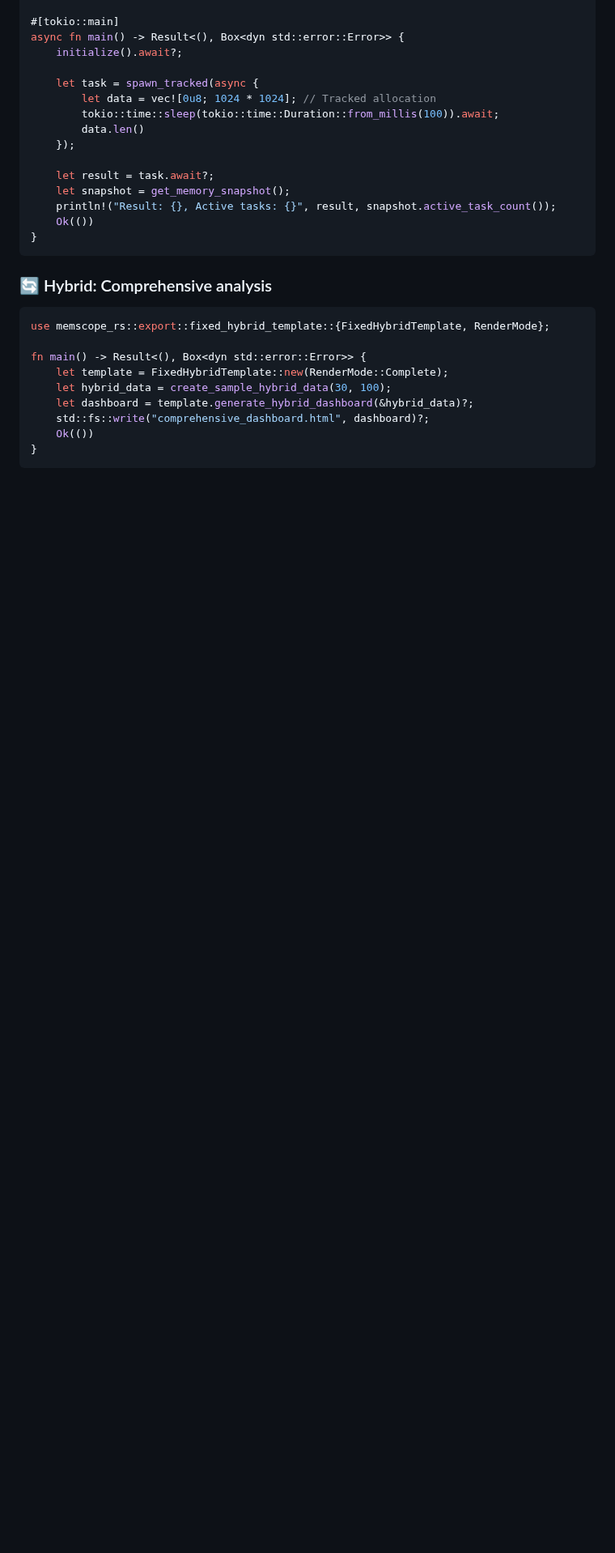
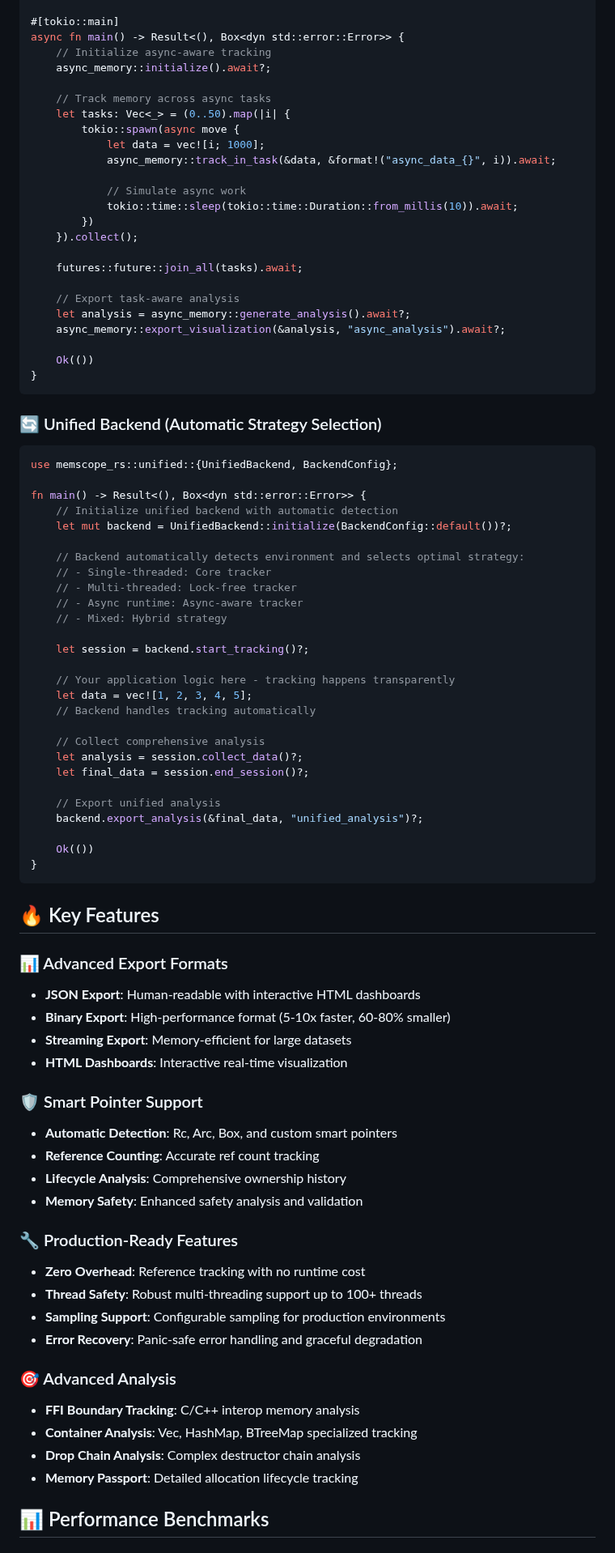
Before and after one commit to Timwood0x10/memscope-rs, a Markdown page: README.md, the part around one of its changes. Shown at 81% size. GitHub-like rendering; blank space fills up the shorter version.

````diff
--- a/README.md
+++ b/README.md
@@ -79,30 +82,86 @@ use memscope_rs::async_memory::{initialize, spawn_tracked, get_memory_snapshot};
 
 #[tokio::main]
 async fn main() -> Result<(), Box<dyn std::error::Error>> {
-    initialize().await?;
+    // Initialize async-aware tracking
+    async_memory::initialize().await?;
 
-    let task = spawn_tracked(async {
-        let data = vec![0u8; 1024 * 1024]; // Tracked allocation
-        tokio::time::sleep(tokio::time::Duration::from_millis(100)).await;
-        data.len()
-    });
+    // Track memory across async tasks
+    let tasks: Vec<_> = (0..50).map(|i| {
+        tokio::spawn(async move {
+            let data = vec![i; 1000];
+            async_memory::track_in_task(&data, &format!("async_data_{}", i)).await;
 
-    let result = task.await?;
-    let snapshot = get_memory_snapshot();
-    println!("Result: {}, Active tasks: {}", result, snapshot.active_task_count());
+            // Simulate async work
+            tokio::time::sleep(tokio::time::Duration::from_millis(10)).await;
+        })
+    }).collect();
+
+    futures::future::join_all(tasks).await;
+
+    // Export task-aware analysis
+    let analysis = async_memory::generate_analysis().await?;
+    async_memory::export_visualization(&analysis, "async_analysis").await?;
+
     Ok(())
 }
 ```
 
-### 🔄 Hybrid: Comprehensive analysis
+### 🔄 Unified Backend (Automatic Strategy Selection)
 ```rust
-use memscope_rs::export::fixed_hybrid_template::{FixedHybridTemplate, RenderMode};
+use memscope_rs::unified::{UnifiedBackend, BackendConfig};
 
 fn main() -> Result<(), Box<dyn std::error::Error>> {
-    let template = FixedHybridTemplate::new(RenderMode::Complete);
-    let hybrid_data = create_sample_hybrid_data(30, 100);
-    let dashboard = template.generate_hybrid_dashboard(&hybrid_data)?;
-    std::fs::write("comprehensive_dashboard.html", dashboard)?;
+    // Initialize unified backend with automatic detection
+    let mut backend = UnifiedBackend::initialize(BackendConfig::default())?;
+
+    // Backend automatically detects environment and selects optimal strategy:
+    // - Single-threaded: Core tracker
+    // - Multi-threaded: Lock-free tracker
+    // - Async runtime: Async-aware tracker
+    // - Mixed: Hybrid strategy
+
+    let session = backend.start_tracking()?;
+
+    // Your application logic here - tracking happens transparently
+    let data = vec![1, 2, 3, 4, 5];
+    // Backend handles tracking automatically
+
+    // Collect comprehensive analysis
+    let analysis = session.collect_data()?;
+    let final_data = session.end_session()?;
+
+    // Export unified analysis
+    backend.export_analysis(&final_data, "unified_analysis")?;
+
     Ok(())
 }
 ```
+
+## 🔥 Key Features
+
+### 📊 Advanced Export Formats
+- **JSON Export**: Human-readable with interactive HTML dashboards
+- **Binary Export**: High-performance format (5-10x faster, 60-80% smaller)
+- **Streaming Export**: Memory-efficient for large datasets
+- **HTML Dashboards**: Interactive real-time visualization
+
+### 🛡️ Smart Pointer Support
+- **Automatic Detection**: Rc, Arc, Box, and custom smart pointers
+- **Reference Counting**: Accurate ref count tracking
+- **Lifecycle Analysis**: Comprehensive ownership history
+- **Memory Safety**: Enhanced safety analysis and validation
+
+### 🔧 Production-Ready Features
+- **Zero Overhead**: Reference tracking with no runtime cost
+- **Thread Safety**: Robust multi-threading support up to 100+ threads
+- **Sampling Support**: Configurable sampling for production environments
+- **Error Recovery**: Panic-safe error handling and graceful degradation
+
+### 🎯 Advanced Analysis
+- **FFI Boundary Tracking**: C/C++ interop memory analysis
+- **Container Analysis**: Vec, HashMap, BTreeMap specialized tracking
+- **Drop Chain Analysis**: Complex destructor chain analysis
+- **Memory Passport**: Detailed allocation lifecycle tracking
+
+## 📊 Performance Benchmarks
+
````
Also changed, not shown: other parts of README.md (+100 -65 lines), docs/en/README_DERIVE.md (renamed from README_DERIVE.md).
